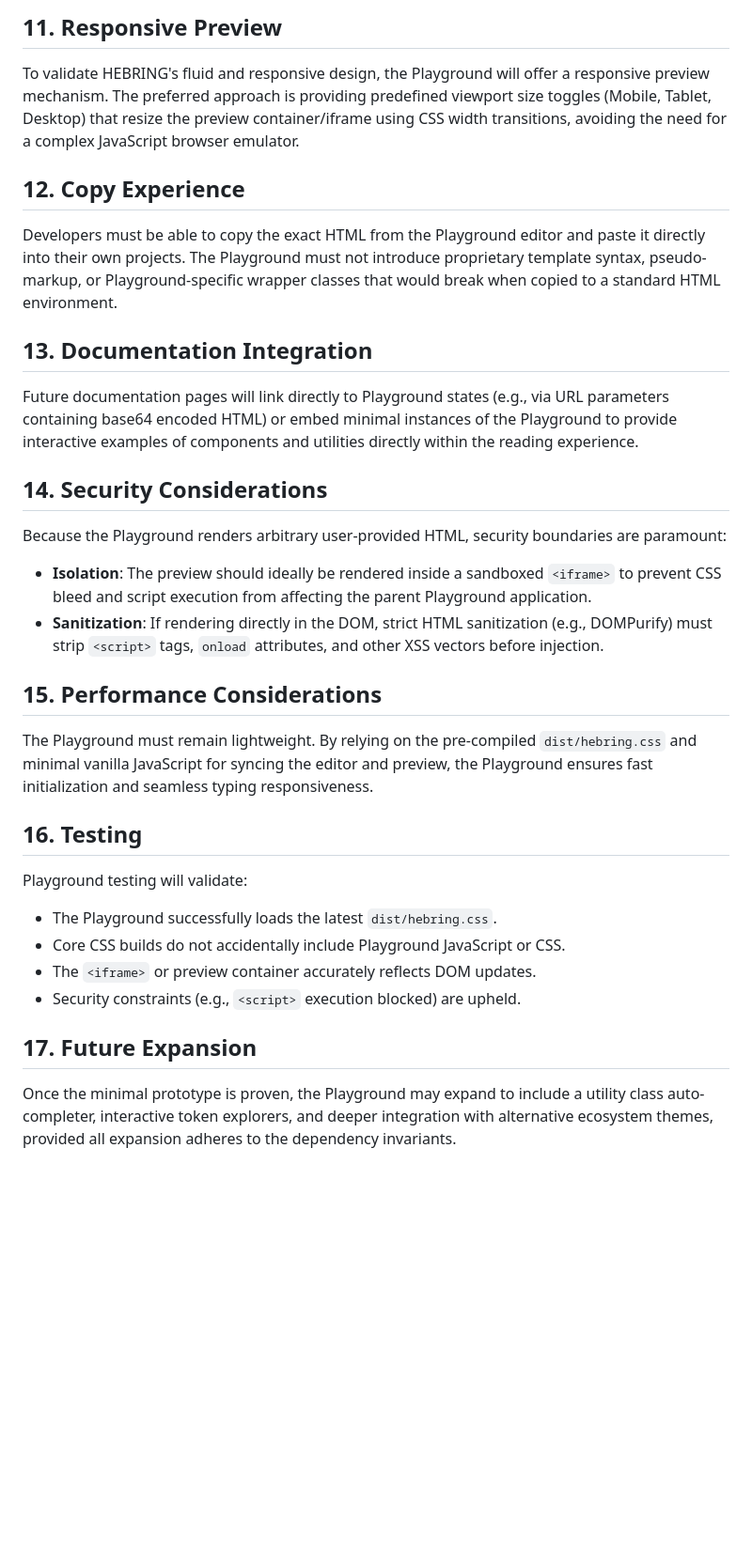
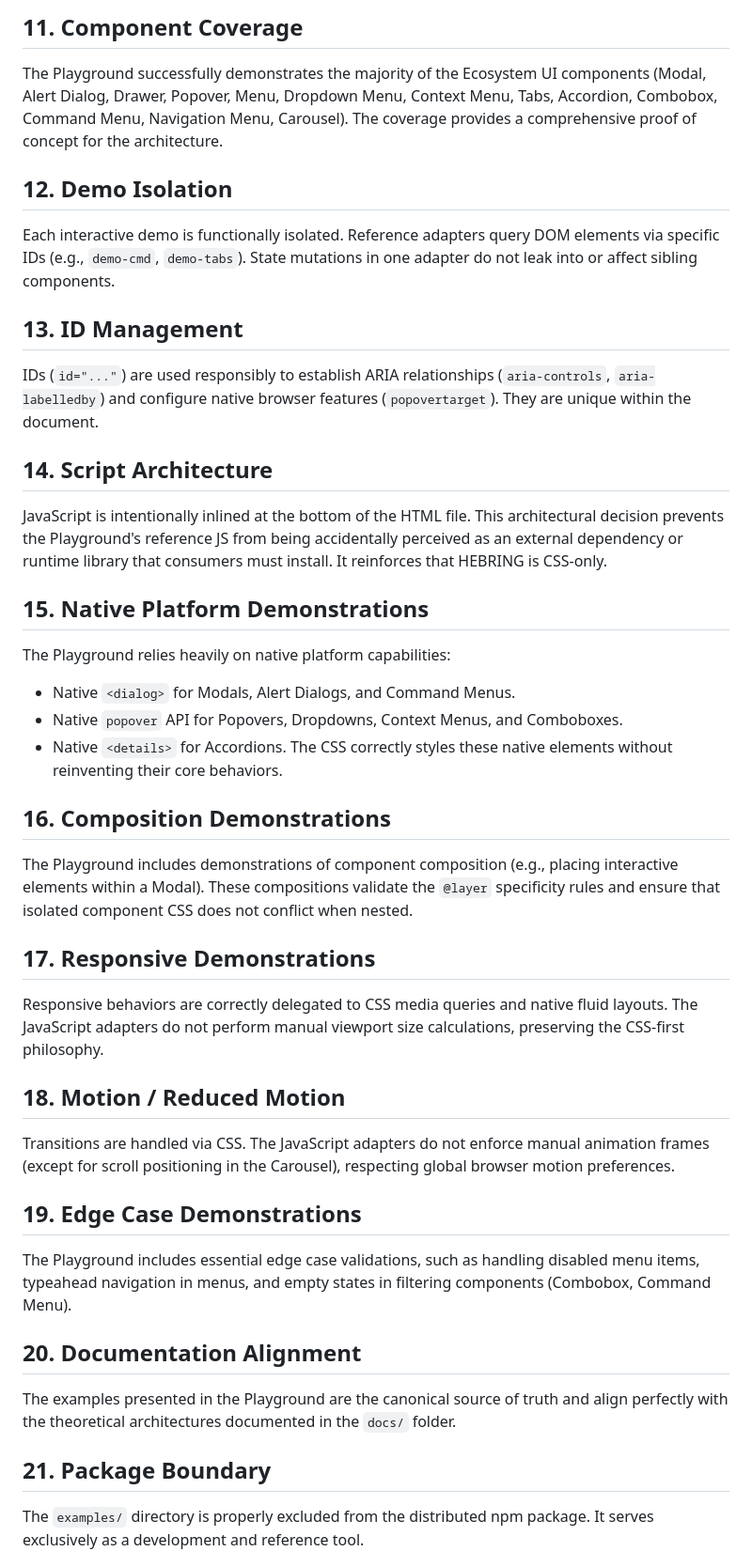
Before and after one commit to bangjeje-dev/hebring, a Markdown page: docs/playground-architecture.md, the part around one of its changes. Shown at 94% size. Rendered like a GitHub page; blank space fills up the shorter version.

```diff
--- a/docs/playground-architecture.md
+++ b/docs/playground-architecture.md
@@ -40,27 +39,38 @@ The Playground will demonstrate icons by providing raw SVG snippets (referencing
 
-## 11. Responsive Preview
-To validate HEBRING's fluid and responsive design, the Playground will offer a responsive preview mechanism. The preferred approach is providing predefined viewport size toggles (Mobile, Tablet, Desktop) that resize the preview container/iframe using CSS width transitions, avoiding the need for a complex JavaScript browser emulator.
+## 11. Component Coverage
+The Playground successfully demonstrates the majority of the Ecosystem UI components (Modal, Alert Dialog, Drawer, Popover, Menu, Dropdown Menu, Context Menu, Tabs, Accordion, Combobox, Command Menu, Navigation Menu, Carousel). The coverage provides a comprehensive proof of concept for the architecture.
 
-## 12. Copy Experience
-Developers must be able to copy the exact HTML from the Playground editor and paste it directly into their own projects. The Playground must not introduce proprietary template syntax, pseudo-markup, or Playground-specific wrapper classes that would break when copied to a standard HTML environment.
+## 12. Demo Isolation
+Each interactive demo is functionally isolated. Reference adapters query DOM elements via specific IDs (e.g., `demo-cmd`, `demo-tabs`). State mutations in one adapter do not leak into or affect sibling components.
 
-## 13. Documentation Integration
-Future documentation pages will link directly to Playground states (e.g., via URL parameters containing base64 encoded HTML) or embed minimal instances of the Playground to provide interactive examples of components and utilities directly within the reading experience.
+## 13. ID Management
+IDs (`id="..."`) are used responsibly to establish ARIA relationships (`aria-controls`, `aria-labelledby`) and configure native browser features (`popovertarget`). They are unique within the document.
 
-## 14. Security Considerations
-Because the Playground renders arbitrary user-provided HTML, security boundaries are paramount:
-- **Isolation**: The preview should ideally be rendered inside a sandboxed `<iframe>` to prevent CSS bleed and script execution from affecting the parent Playground application.
-- **Sanitization**: If rendering directly in the DOM, strict HTML sanitization (e.g., DOMPurify) must strip `<script>` tags, `onload` attributes, and other XSS vectors before injection.
+## 14. Script Architecture
+JavaScript is intentionally inlined at the bottom of the HTML file. This architectural decision prevents the Playground's reference JS from being accidentally perceived as an external dependency or runtime library that consumers must install. It reinforces that HEBRING is CSS-only.
 
-## 15. Performance Considerations
-The Playground must remain lightweight. By relying on the pre-compiled `dist/hebring.css` and minimal vanilla JavaScript for syncing the editor and preview, the Playground ensures fast initialization and seamless typing responsiveness.
+## 15. Native Platform Demonstrations
+The Playground relies heavily on native platform capabilities:
+- Native `<dialog>` for Modals, Alert Dialogs, and Command Menus.
+- Native `popover` API for Popovers, Dropdowns, Context Menus, and Comboboxes.
+- Native `<details>` for Accordions.
+The CSS correctly styles these native elements without reinventing their core behaviors.
 
-## 16. Testing
-Playground testing will validate:
-- The Playground successfully loads the latest `dist/hebring.css`.
-- Core CSS builds do not accidentally include Playground JavaScript or CSS.
-- The `<iframe>` or preview container accurately reflects DOM updates.
-- Security constraints (e.g., `<script>` execution blocked) are upheld.
+## 16. Composition Demonstrations
+The Playground includes demonstrations of component composition (e.g., placing interactive elements within a Modal). These compositions validate the `@layer` specificity rules and ensure that isolated component CSS does not conflict when nested.
 
-## 17. Future Expansion
-Once the minimal prototype is proven, the Playground may expand to include a utility class auto-completer, interactive token explorers, and deeper integration with alternative ecosystem themes, provided all expansion adheres to the dependency invariants.
+## 17. Responsive Demonstrations
+Responsive behaviors are correctly delegated to CSS media queries and native fluid layouts. The JavaScript adapters do not perform manual viewport size calculations, preserving the CSS-first philosophy.
+
+## 18. Motion / Reduced Motion
+Transitions are handled via CSS. The JavaScript adapters do not enforce manual animation frames (except for scroll positioning in the Carousel), respecting global browser motion preferences.
+
+## 19. Edge Case Demonstrations
+The Playground includes essential edge case validations, such as handling disabled menu items, typeahead navigation in menus, and empty states in filtering components (Combobox, Command Menu).
+
+## 20. Documentation Alignment
+The examples presented in the Playground are the canonical source of truth and align perfectly with the theoretical architectures documented in the `docs/` folder.
+
+## 21. Package Boundary
+The `examples/` directory is properly excluded from the distributed npm package. It serves exclusively as a development and reference tool.
+
```
Also changed, not shown: other parts of docs/playground-architecture.md (+40 -27 lines).
